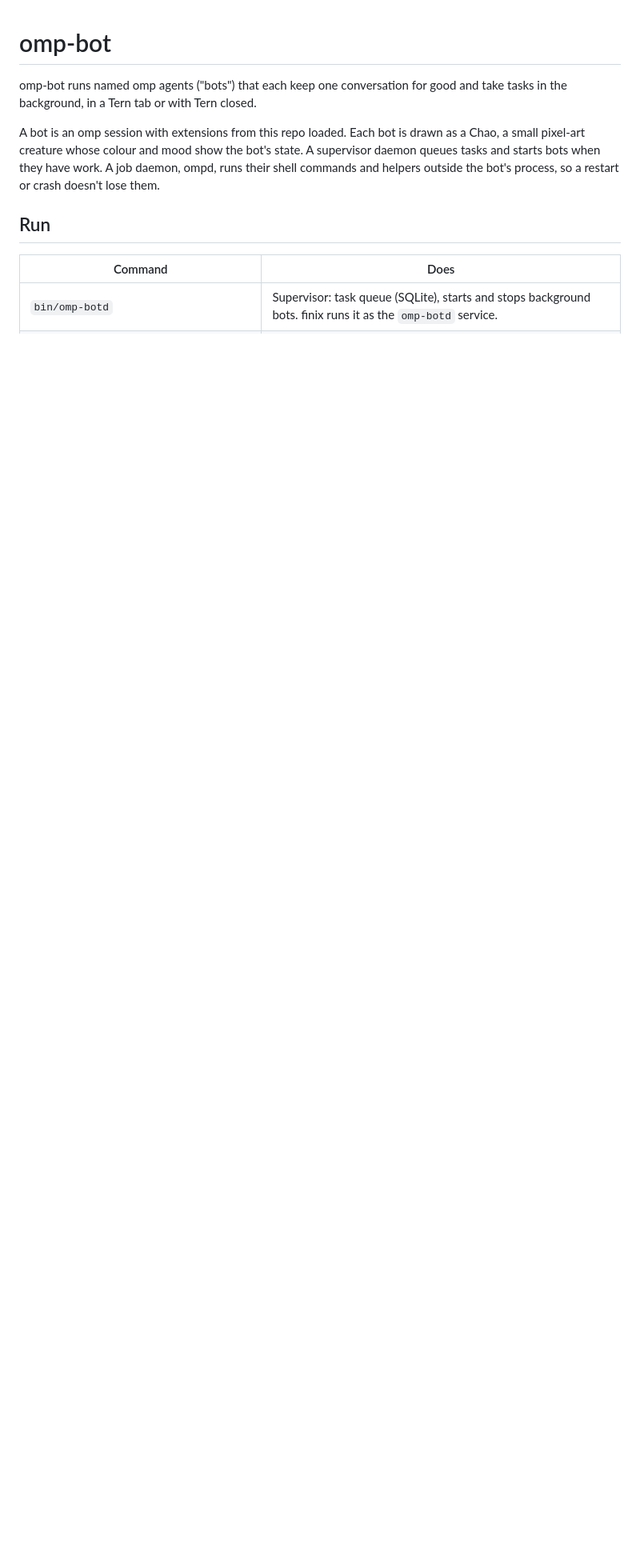
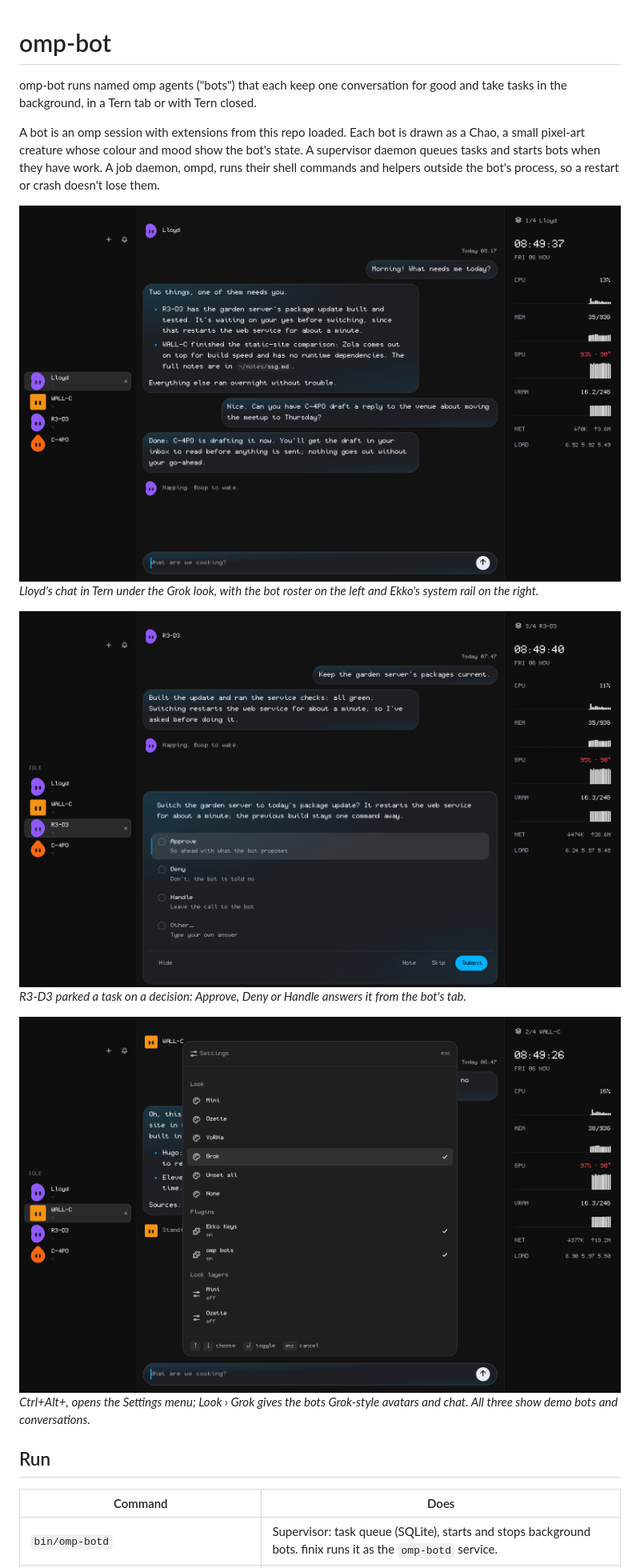
Before and after one commit to y0usaf/omp-bot, a Markdown page: README.md, the part around the change. Shown at 80% size. Rendered like a GitHub page; pictures changed too: docs/chat.png (added), docs/decision.png (added), docs/looks.png (added); blank space fills up the shorter version.

Commit message:
README: show a bot chat, a decision card and the Grok look picker
Screenshots from a private headless Tern with demo bots and conversations.

omp-bot:01a1b112-8eba-705c-9b5f-e4912e089d02

```diff
--- a/README.md
+++ b/README.md
@@ -3,6 +3,15 @@
 omp-bot runs named omp agents ("bots") that each keep one conversation for good and take tasks in the background, in a Tern tab or with Tern closed.
 
 A bot is an omp session with extensions from this repo loaded. Each bot is drawn as a Chao, a small pixel-art creature whose colour and mood show the bot's state. A supervisor daemon queues tasks and starts bots when they have work. A job daemon, ompd, runs their shell commands and helpers outside the bot's process, so a restart or crash doesn't lose them.
+
+![A bot chat in Tern under the Grok look](docs/chat.png)
+*Lloyd's chat in Tern under the Grok look, with the bot roster on the left and Ekko's system rail on the right.*
+
+![A decision card waiting on the user](docs/decision.png)
+*R3-D3 parked a task on a decision: Approve, Deny or Handle answers it from the bot's tab.*
+
+![Picking the Grok look](docs/looks.png)
+*Ctrl+Alt+, opens the Settings menu; Look › Grok gives the bots Grok-style avatars and chat. All three show demo bots and conversations.*
 
 ## Run
 
```
